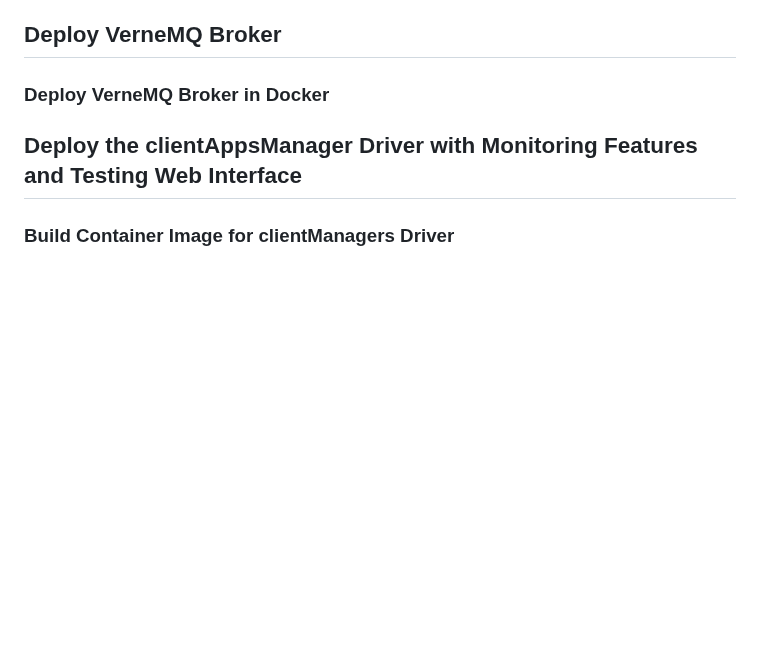
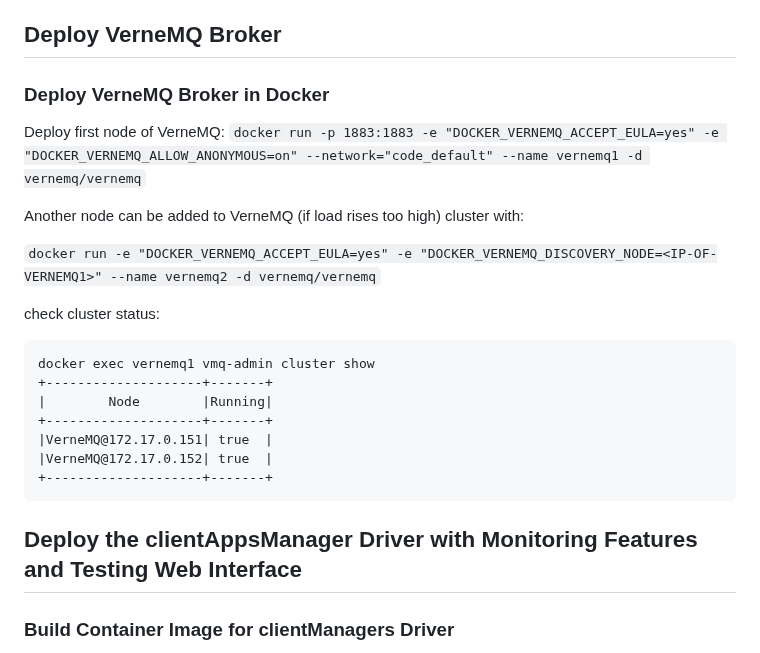
Before and after one commit to AleksiSupikoski/Big-Data-Real-Time-Ingestion, a Markdown page: reports/Assignment-2-Deployment.md, the part around the change. Rendered like a GitHub page; blank space fills up the shorter version.

````diff
--- a/reports/Assignment-2-Deployment.md
+++ b/reports/Assignment-2-Deployment.md
@@ -93,8 +93,23 @@ go to [http://localhost:8080/nifi](http://localhost:8080/nifi) to see the web in
 
 ## Deploy VerneMQ Broker
 ### Deploy VerneMQ Broker in Docker
+Deploy first node of VerneMQ:
+`docker run -p 1883:1883 -e "DOCKER_VERNEMQ_ACCEPT_EULA=yes" -e "DOCKER_VERNEMQ_ALLOW_ANONYMOUS=on" --network="code_default" --name vernemq1 -d vernemq/vernemq`
 
+Another node can be added to VerneMQ (if load rises too high) cluster with:
 
+`docker run -e "DOCKER_VERNEMQ_ACCEPT_EULA=yes" -e "DOCKER_VERNEMQ_DISCOVERY_NODE=<IP-OF-VERNEMQ1>" --name vernemq2 -d vernemq/vernemq`
+
+check cluster status:
+```
+docker exec vernemq1 vmq-admin cluster show
++--------------------+-------+
+|        Node        |Running|
++--------------------+-------+
+|VerneMQ@172.17.0.151| true  |
+|VerneMQ@172.17.0.152| true  |
++--------------------+-------+
+```
 ## Deploy the clientAppsManager Driver with Monitoring Features and Testing Web Interface
 ### Build Container Image for clientManagers Driver
 Cd into `/code/clientManagersDriver` and build the application:
````
